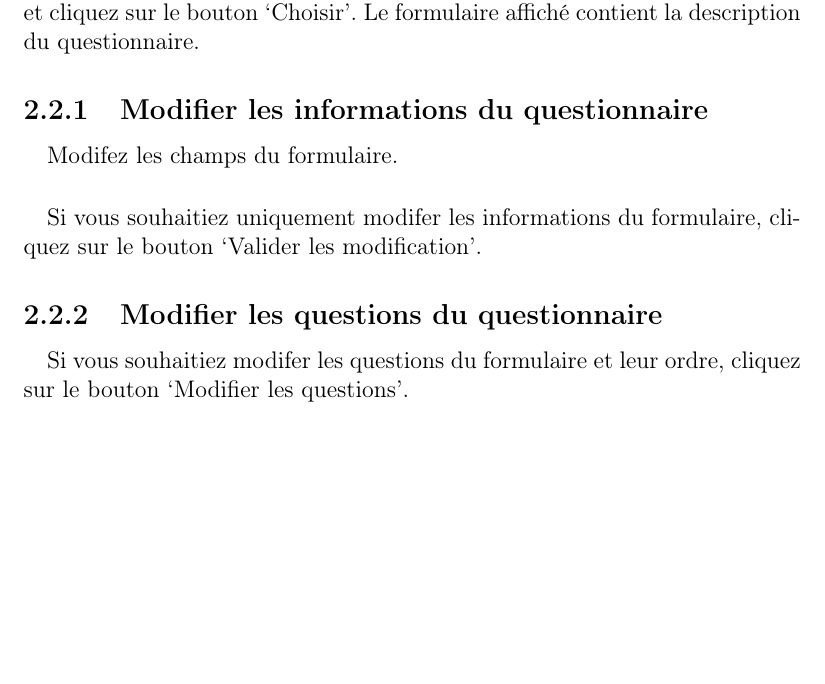
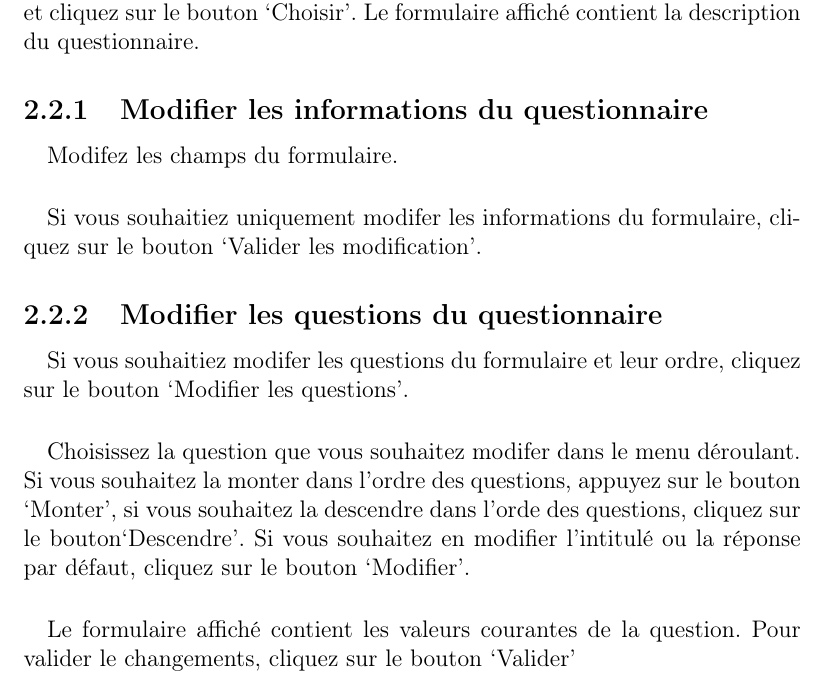
Before and after one commit to L3II-CA-2/suivi-sportifs, a LaTeX book (manuel/manuelUtilisation.tex): part of page 6 of 6, cut so that both start at the same text, the shorter picture padded with empty space. Compiled offline with pdfLaTeX.

Commit message:
Manuel Utilisation : Modifier questions

```diff
--- a/manuel/manuelUtilisation.tex
+++ b/manuel/manuelUtilisation.tex
@@ -48,4 +48,8 @@
 				\paragraph{}{Si vous souhaitiez uniquement modifer les informations du formulaire, cliquez sur le bouton `Valider les modification'.}
 			\subsection{Modifier les questions du questionnaire}
 				\paragraph{}{Si vous souhaitiez modifer les questions du formulaire et leur ordre, cliquez sur le bouton `Modifier les questions'.}
+				\paragraph{}{Choisissez la question que vous souhaitez modifer dans le menu déroulant. Si vous souhaitez la monter dans l'ordre des questions, appuyez sur le bouton `Monter', si vous souhaitez la descendre dans l'orde des questions, cliquez sur le bouton`Descendre'. Si vous souhaitez en modifier l'intitulé ou la réponse par défaut, cliquez sur le bouton `Modifier'.}
+				\paragraph{}{Le formulaire affiché contient les valeurs courantes de la question. Pour valider le changements, cliquez sur le bouton `Valider'}
+
+
 \end{document}
```
Also changed, not shown: 1 other file.
